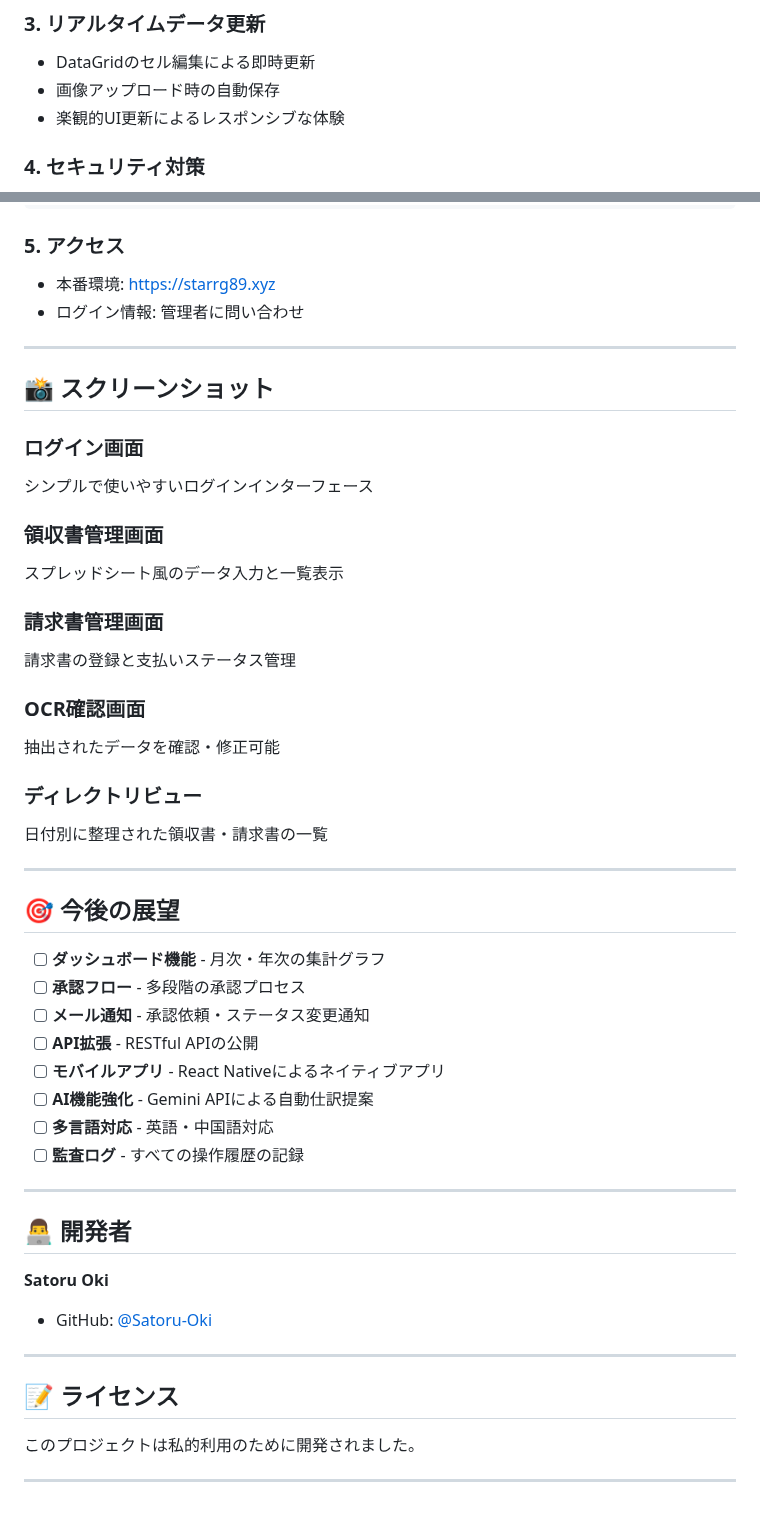
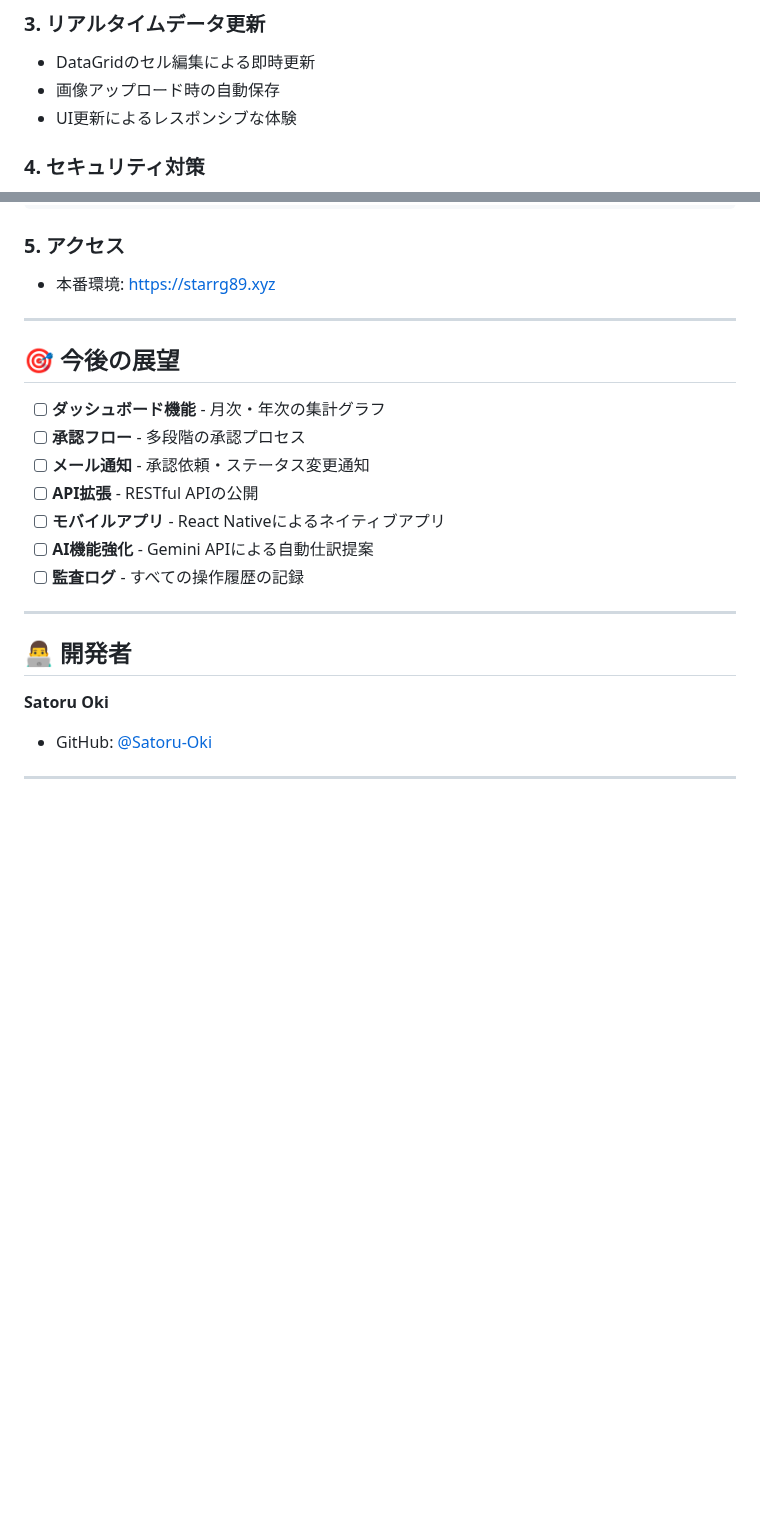
Before and after one commit to Satoru-Oki/starrg89_accounting, a Markdown page: README.md, 2 parts joined by grey strips. Rendered like a GitHub page; blank space fills up the shorter version.

Commit message:
Update README by removing screenshots and license
Removed screenshots section and license information from README.

```diff
--- a/README.md
+++ b/README.md
@@ -186,7 +186,7 @@ end
 ### 3. リアルタイムデータ更新
 - DataGridのセル編集による即時更新
 - 画像アップロード時の自動保存
-- 楽観的UI更新によるレスポンシブな体験
+- UI更新によるレスポンシブな体験
 
 ### 4. セキュリティ対策
 - JWT認証によるステートレス認証
@@ -240,26 +240,6 @@ docker compose -f docker-compose.prod.yml exec backend bundle exec rails db:migr
 
 ### 5. アクセス
 - 本番環境: https://starrg89.xyz
-- ログイン情報: 管理者に問い合わせ
-
----
-
-## 📸 スクリーンショット
-
-### ログイン画面
-シンプルで使いやすいログインインターフェース
-
-### 領収書管理画面
-スプレッドシート風のデータ入力と一覧表示
-
-### 請求書管理画面
-請求書の登録と支払いステータス管理
-
-### OCR確認画面
-抽出されたデータを確認・修正可能
-
-### ディレクトリビュー
-日付別に整理された領収書・請求書の一覧
 
 ---
 
@@ -271,7 +251,6 @@ docker compose -f docker-compose.prod.yml exec backend bundle exec rails db:migr
 - [ ] **API拡張** - RESTful APIの公開
 - [ ] **モバイルアプリ** - React Nativeによるネイティブアプリ
 - [ ] **AI機能強化** - Gemini APIによる自動仕訳提案
-- [ ] **多言語対応** - 英語・中国語対応
 - [ ] **監査ログ** - すべての操作履歴の記録
 
 ---
@@ -283,9 +262,3 @@ docker compose -f docker-compose.prod.yml exec backend bundle exec rails db:migr
 - GitHub: [@Satoru-Oki](https://github.com/Satoru-Oki)
 
 ---
-
-## 📝 ライセンス
-
-このプロジェクトは私的利用のために開発されました。
-
----
```
